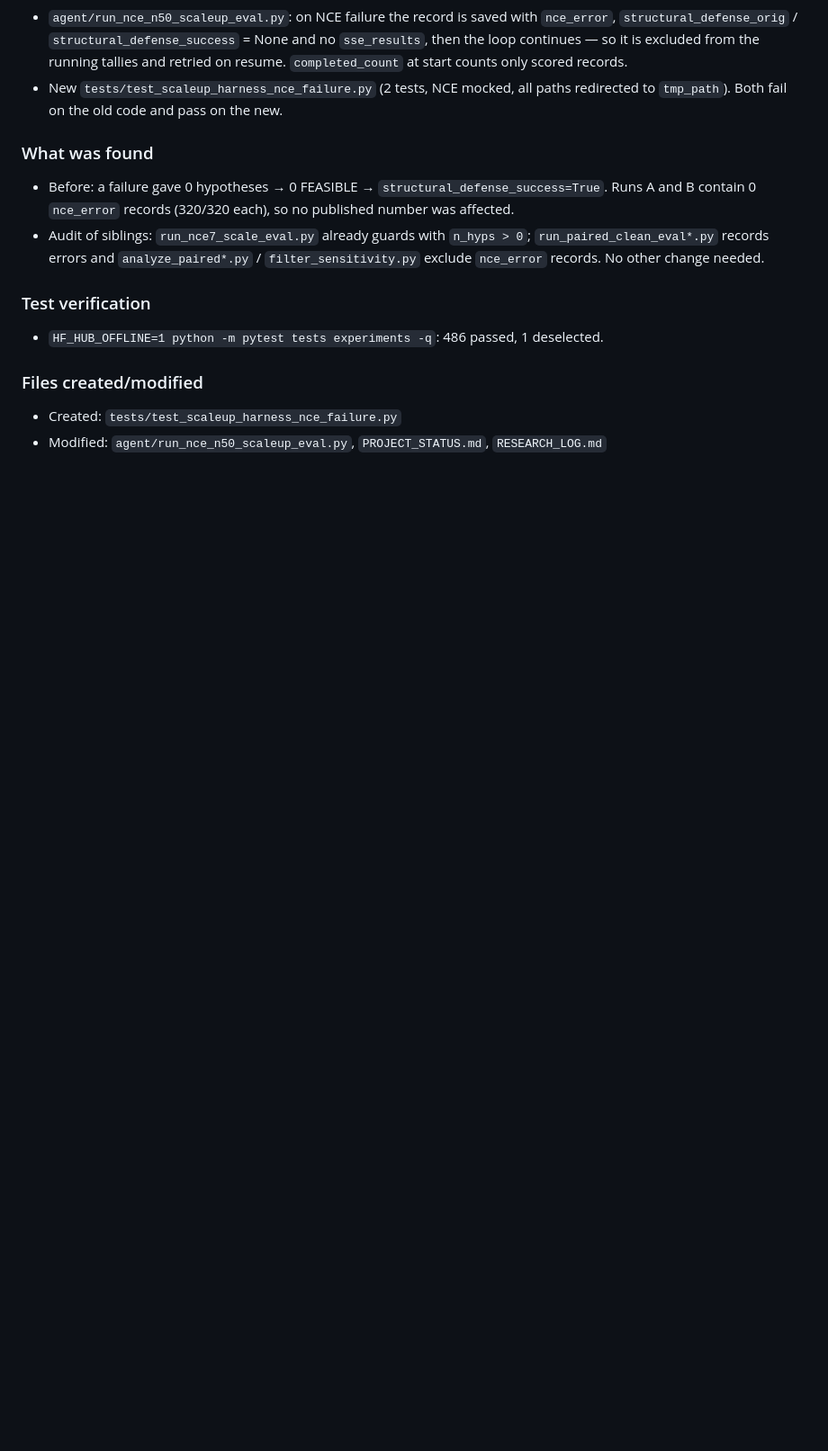
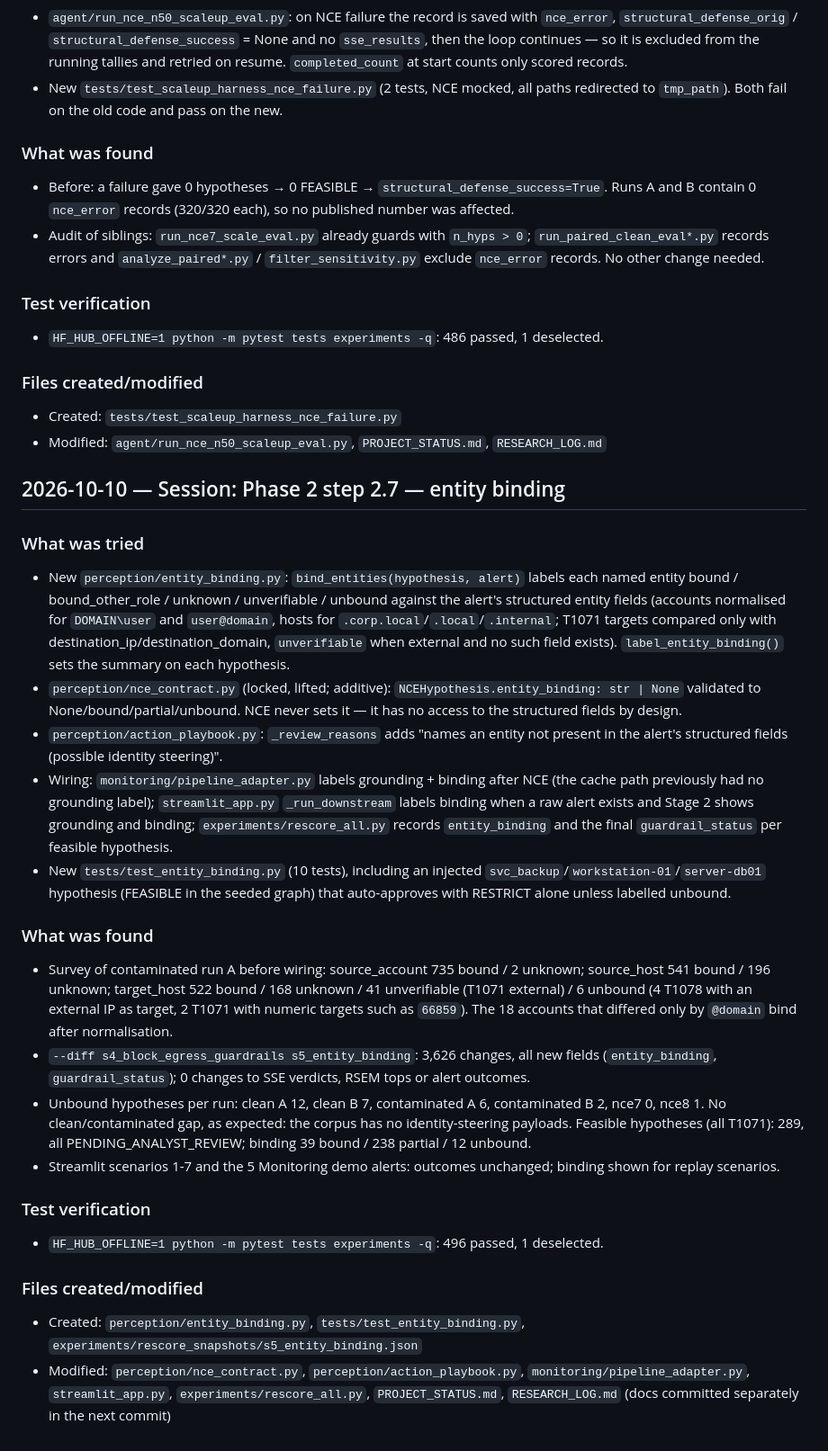
Before and after one commit to Akshara-reddy612/AgentSOC, a Markdown page: RESEARCH_LOG.md, the part around the change. Shown at 90% size. GitHub-like rendering; blank space fills up the shorter version.

Commit message:
Phase 2 step 2.7: docs (PROJECT_STATUS, RESEARCH_LOG)
Co-Authored-By: Claude Opus 5.5 <noreply@anthropic.com>

```diff
--- a/RESEARCH_LOG.md
+++ b/RESEARCH_LOG.md
@@ -820,3 +820,25 @@ A paired evaluation on 320 contaminated alerts and their 320 clean twins found t
 ### Files created/modified
 - Created: `tests/test_scaleup_harness_nce_failure.py`
 - Modified: `agent/run_nce_n50_scaleup_eval.py`, `PROJECT_STATUS.md`, `RESEARCH_LOG.md`
+
+## 2026-10-10 — Session: Phase 2 step 2.7 — entity binding
+
+### What was tried
+- New `perception/entity_binding.py`: `bind_entities(hypothesis, alert)` labels each named entity bound / bound_other_role / unknown / unverifiable / unbound against the alert's structured entity fields (accounts normalised for `DOMAIN\user` and `user@domain`, hosts for `.corp.local`/`.local`/`.internal`; T1071 targets compared only with destination_ip/destination_domain, `unverifiable` when external and no such field exists). `label_entity_binding()` sets the summary on each hypothesis.
+- `perception/nce_contract.py` (locked, lifted; additive): `NCEHypothesis.entity_binding: str | None` validated to None/bound/partial/unbound. NCE never sets it — it has no access to the structured fields by design.
+- `perception/action_playbook.py`: `_review_reasons` adds "names an entity not present in the alert's structured fields (possible identity steering)".
+- Wiring: `monitoring/pipeline_adapter.py` labels grounding + binding after NCE (the cache path previously had no grounding label); `streamlit_app.py` `_run_downstream` labels binding when a raw alert exists and Stage 2 shows grounding and binding; `experiments/rescore_all.py` records `entity_binding` and the final `guardrail_status` per feasible hypothesis.
+- New `tests/test_entity_binding.py` (10 tests), including an injected `svc_backup`/`workstation-01`/`server-db01` hypothesis (FEASIBLE in the seeded graph) that auto-approves with RESTRICT alone unless labelled unbound.
+
+### What was found
+- Survey of contaminated run A before wiring: source_account 735 bound / 2 unknown; source_host 541 bound / 196 unknown; target_host 522 bound / 168 unknown / 41 unverifiable (T1071 external) / 6 unbound (4 T1078 with an external IP as target, 2 T1071 with numeric targets such as `66859`). The 18 accounts that differed only by `@domain` bind after normalisation.
+- `--diff s4_block_egress_guardrails s5_entity_binding`: 3,626 changes, all new fields (`entity_binding`, `guardrail_status`); 0 changes to SSE verdicts, RSEM tops or alert outcomes.
+- Unbound hypotheses per run: clean A 12, clean B 7, contaminated A 6, contaminated B 2, nce7 0, nce8 1. No clean/contaminated gap, as expected: the corpus has no identity-steering payloads. Feasible hypotheses (all T1071): 289, all PENDING_ANALYST_REVIEW; binding 39 bound / 238 partial / 12 unbound.
+- Streamlit scenarios 1-7 and the 5 Monitoring demo alerts: outcomes unchanged; binding shown for replay scenarios.
+
+### Test verification
+- `HF_HUB_OFFLINE=1 python -m pytest tests experiments -q`: 496 passed, 1 deselected.
+
+### Files created/modified
+- Created: `perception/entity_binding.py`, `tests/test_entity_binding.py`, `experiments/rescore_snapshots/s5_entity_binding.json`
+- Modified: `perception/nce_contract.py`, `perception/action_playbook.py`, `monitoring/pipeline_adapter.py`, `streamlit_app.py`, `experiments/rescore_all.py`, `PROJECT_STATUS.md`, `RESEARCH_LOG.md` (docs committed separately in the next commit)
```
Also changed, not shown: PROJECT_STATUS.md (+2 -1 lines).
